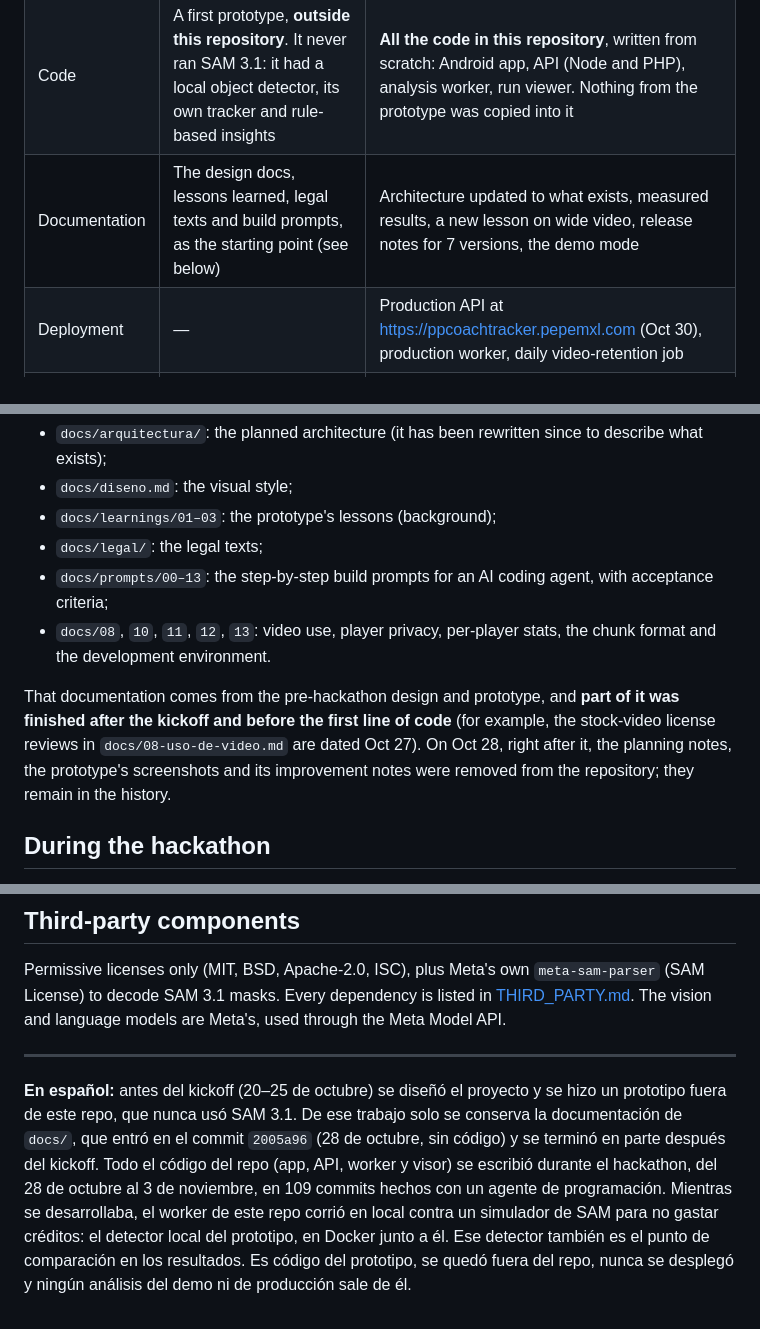
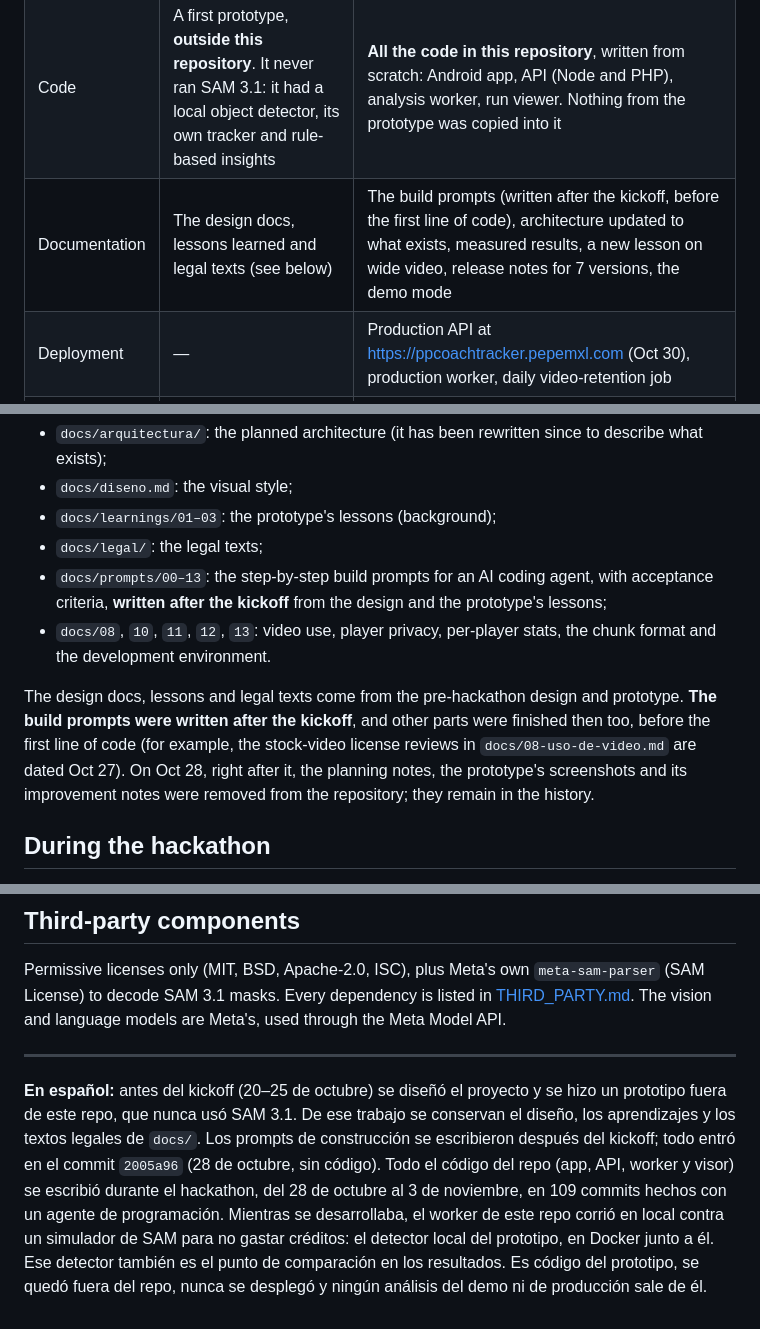
Before and after one commit to pepemxl/meta-ai-hackathon-2026, a Markdown page: PRIOR_WORK.md, 3 parts joined by grey strips. Drawn GitHub-style.

Commit message:
Declara que los prompts de construcción se escribieron después del kickoff
Co-Authored-By: Claude Opus 5.5 <noreply@anthropic.com>
Claude-Session: https://claude.ai/code/session_01LnrskY6XsX7UrmBLJJNdHd

```diff
--- a/PRIOR_WORK.md
+++ b/PRIOR_WORK.md
@@ -8,7 +8,7 @@ The Meta Global AI Developer Hackathon ran from the kickoff on **October 26, 202
 |---|---|---|
 | Idea and design | The idea (soccer analysis with SAM 3.1 and Muse Spark), the product design, the visual style, the chunk format, the privacy approach and the legal texts | Refined as the build went: the pitch in meters from the coach's marks, painted lines, play area, surface sample, rotation |
 | Code | A first prototype, **outside this repository**. It never ran SAM 3.1: it had a local object detector, its own tracker and rule-based insights | **All the code in this repository**, written from scratch: Android app, API (Node and PHP), analysis worker, run viewer. Nothing from the prototype was copied into it |
-| Documentation | The design docs, lessons learned, legal texts and build prompts, as the starting point (see below) | Architecture updated to what exists, measured results, a new lesson on wide video, release notes for 7 versions, the demo mode |
+| Documentation | The design docs, lessons learned and legal texts (see below) | The build prompts (written after the kickoff, before the first line of code), architecture updated to what exists, measured results, a new lesson on wide video, release notes for 7 versions, the demo mode |
 | Deployment | — | Production API at https://ppcoachtracker.pepemxl.com (Oct 30), production worker, daily video-retention job |
 | AI models | — | SAM 3.1 and Muse Spark through the Meta Model API, verified with the real API on Oct 30 |
 
@@ -25,10 +25,10 @@ The repository starts with a README (`00bd029`, Oct 27), a `.gitignore` (`01c6c4
 - `docs/diseno.md`: the visual style;
 - `docs/learnings/01–03`: the prototype's lessons (background);
 - `docs/legal/`: the legal texts;
-- `docs/prompts/00–13`: the step-by-step build prompts for an AI coding agent, with acceptance criteria;
+- `docs/prompts/00–13`: the step-by-step build prompts for an AI coding agent, with acceptance criteria, **written after the kickoff** from the design and the prototype's lessons;
 - `docs/08`, `10`, `11`, `12`, `13`: video use, player privacy, per-player stats, the chunk format and the development environment.
 
-That documentation comes from the pre-hackathon design and prototype, and **part of it was finished after the kickoff and before the first line of code** (for example, the stock-video license reviews in `docs/08-uso-de-video.md` are dated Oct 27). On Oct 28, right after it, the planning notes, the prototype's screenshots and its improvement notes were removed from the repository; they remain in the history.
+The design docs, lessons and legal texts come from the pre-hackathon design and prototype. **The build prompts were written after the kickoff**, and other parts were finished then too, before the first line of code (for example, the stock-video license reviews in `docs/08-uso-de-video.md` are dated Oct 27). On Oct 28, right after it, the planning notes, the prototype's screenshots and its improvement notes were removed from the repository; they remain in the history.
 
 ## During the hackathon
 
@@ -60,4 +60,4 @@ Permissive licenses only (MIT, BSD, Apache-2.0, ISC), plus Meta's own `meta-sam-
 
 ---
 
-**En español:** antes del kickoff (20–25 de octubre) se diseñó el proyecto y se hizo un prototipo fuera de este repo, que nunca usó SAM 3.1. De ese trabajo solo se conserva la documentación de `docs/`, que entró en el commit `2005a96` (28 de octubre, sin código) y se terminó en parte después del kickoff. Todo el código del repo (app, API, worker y visor) se escribió durante el hackathon, del 28 de octubre al 3 de noviembre, en 109 commits hechos con un agente de programación. Mientras se desarrollaba, el worker de este repo corrió en local contra un simulador de SAM para no gastar créditos: el detector local del prototipo, en Docker junto a él. Ese detector también es el punto de comparación en los resultados. Es código del prototipo, se quedó fuera del repo, nunca se desplegó y ningún análisis del demo ni de producción sale de él.
+**En español:** antes del kickoff (20–25 de octubre) se diseñó el proyecto y se hizo un prototipo fuera de este repo, que nunca usó SAM 3.1. De ese trabajo se conservan el diseño, los aprendizajes y los textos legales de `docs/`. Los prompts de construcción se escribieron después del kickoff; todo entró en el commit `2005a96` (28 de octubre, sin código). Todo el código del repo (app, API, worker y visor) se escribió durante el hackathon, del 28 de octubre al 3 de noviembre, en 109 commits hechos con un agente de programación. Mientras se desarrollaba, el worker de este repo corrió en local contra un simulador de SAM para no gastar créditos: el detector local del prototipo, en Docker junto a él. Ese detector también es el punto de comparación en los resultados. Es código del prototipo, se quedó fuera del repo, nunca se desplegó y ningún análisis del demo ni de producción sale de él.
```
Also changed, not shown: README.md (+1 -1 lines), docs/prompts/README.md (+1 -1 lines).
